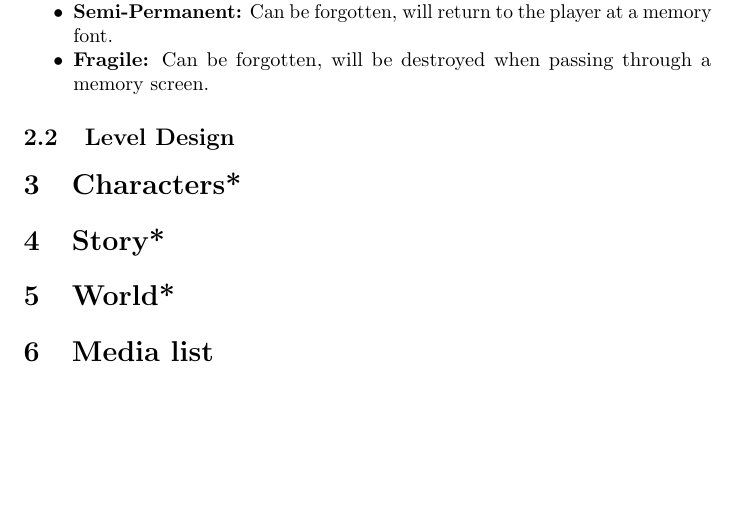
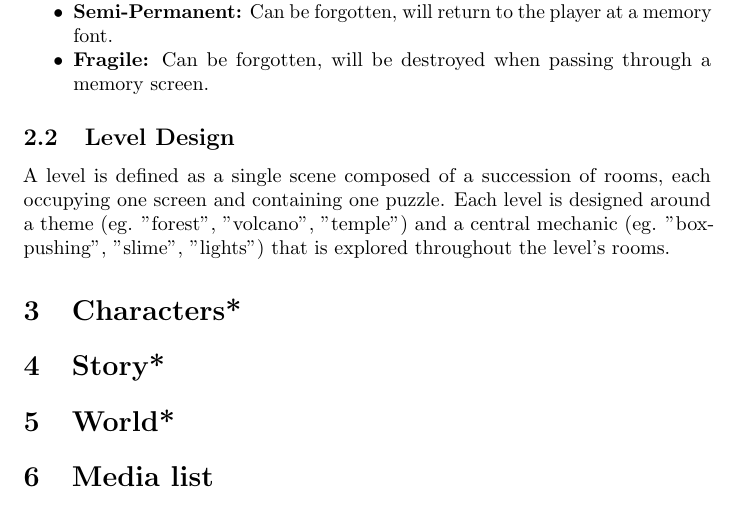
Before and after one commit to andrearuben003/Nevermind, a LaTeX document (Documents/GameDesignDocument.tex): part of page 4 of 7, cut so that both start at the same text, the shorter picture padded with empty space. Compiled offline with pdfLaTeX.

Commit message:
updated GDD

```diff
--- a/Documents/GameDesignDocument.tex
+++ b/Documents/GameDesignDocument.tex
@@ -81,6 +81,8 @@
 \end{itemize}
 
 \subsection{Level Design}
+A level is defined as a single scene composed of a succession of rooms, each occupying one screen and containing one puzzle.
+Each level is designed around a theme (eg. "forest", "volcano", "temple") and a central mechanic (eg. "box-pushing", "slime", "lights") that is explored throughout the level's rooms.
 
 \section{Characters*}
 
```
